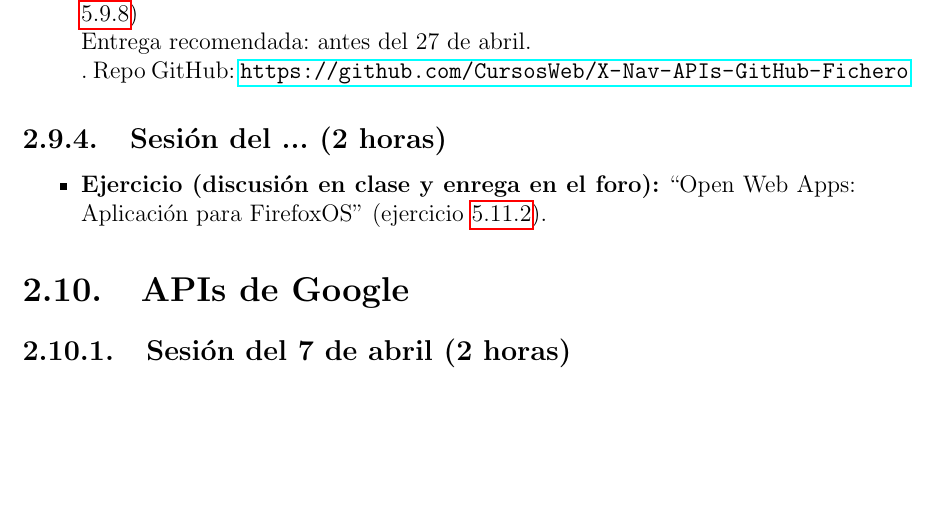
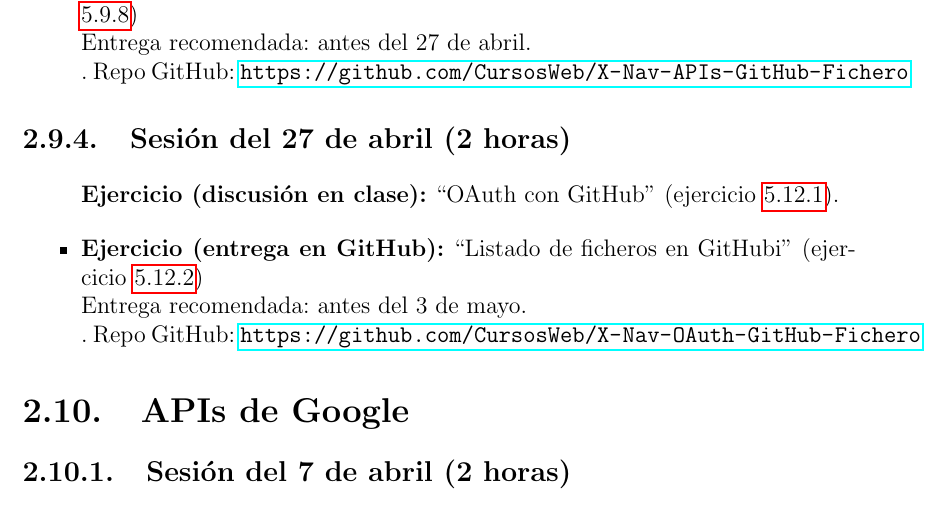
Before and after one commit to dlumbrer/Programas, a LaTeX document (ITT-DAT-2014-2015.tex): part of page 19 of 80, cut so that both start at the same text, the shorter picture padded with empty space. Compiled offline with pdfLaTeX.

Commit message:
Actualizando...

```diff
--- a/ITT-DAT-2014-2015.tex
+++ b/ITT-DAT-2014-2015.tex
@@ -552,10 +552,14 @@ Entrega recomendada: antes del 7 de abril.
 \end{itemize}
 
 %%----------------------------------------------------------------------
-\subsection{Sesión del ... (2 horas)}
+\subsection{Sesión del 27 de abril (2 horas)}
 
 \begin{itemize}
-\item \textbf{Ejercicio (discusión en clase y enrega en el foro):} ``Open Web Apps: Aplicación para FirefoxOS'' (ejercicio \ref{subsec:apis-ffxos}).
+\textbf{Ejercicio (discusión en clase):} ``OAuth con GitHub'' (ejercicio \ref{subsec:oauth-github}).
+\item \textbf{Ejercicio (entrega en GitHub):} ``Listado de ficheros en GitHubi'' (ejercicio \ref{subsec:oauth-github-ficheros})  \\
+  Entrega recomendada: antes del 3 de mayo. \\.
+  Repo GitHub: \url{https://github.com/CursosWeb/X-Nav-OAuth-GitHub-Fichero}
+%\item \textbf{Ejercicio (discusión en clase y enrega en el foro):} ``Open Web Apps: Aplicación para FirefoxOS'' (ejercicio \ref{subsec:apis-ffxos}).
 \end{itemize}
 
 
```
Also changed, not shown: IT-AT-2014-2015.tex (+1 -1 lines).
